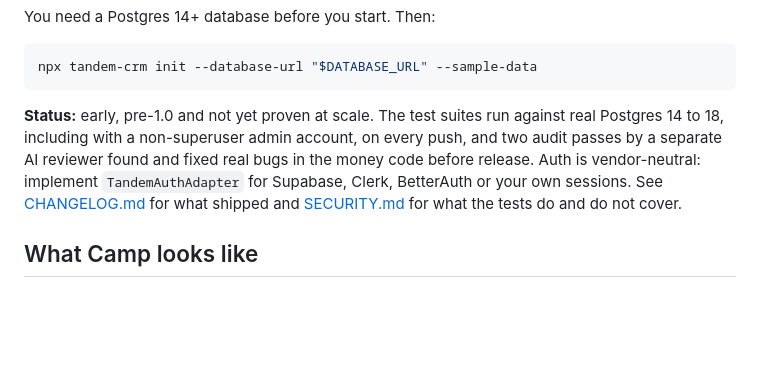
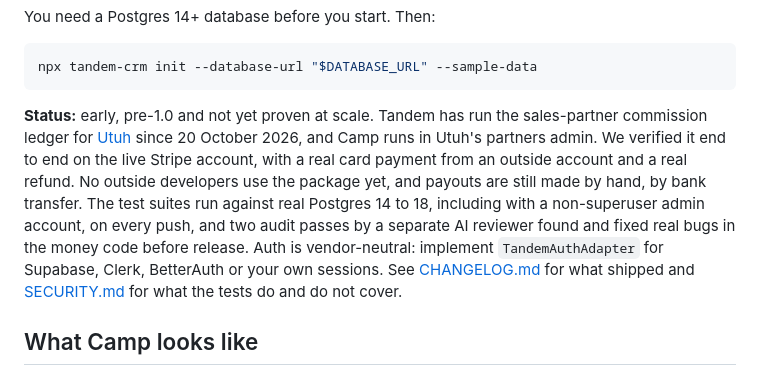
Before and after one commit to angkutdigital/tandem-crm, a Markdown page: README.md, the part around the change. Rendered like a GitHub page; blank space fills up the shorter version.

Commit message:
docs: README status, Tandem now runs Utuh's partner commissions
Co-Authored-By: Claude Sonnet 5.5 <noreply@anthropic.com>

````diff
--- a/README.md
+++ b/README.md
@@ -13,7 +13,7 @@ You need a Postgres 14+ database before you start. Then:
 npx tandem-crm init --database-url "$DATABASE_URL" --sample-data
 ```
 
-**Status:** early, pre-1.0 and not yet proven at scale. The test suites run against real Postgres 14 to 18, including with a non-superuser admin account, on every push, and two audit passes by a separate AI reviewer found and fixed real bugs in the money code before release. Auth is vendor-neutral: implement `TandemAuthAdapter` for Supabase, Clerk, BetterAuth or your own sessions. See [CHANGELOG.md](./CHANGELOG.md) for what shipped and [SECURITY.md](./SECURITY.md) for what the tests do and do not cover.
+**Status:** early, pre-1.0 and not yet proven at scale. Tandem has run the sales-partner commission ledger for [Utuh](https://utuh.com.my) since 20 October 2026, and Camp runs in Utuh's partners admin. We verified it end to end on the live Stripe account, with a real card payment from an outside account and a real refund. No outside developers use the package yet, and payouts are still made by hand, by bank transfer. The test suites run against real Postgres 14 to 18, including with a non-superuser admin account, on every push, and two audit passes by a separate AI reviewer found and fixed real bugs in the money code before release. Auth is vendor-neutral: implement `TandemAuthAdapter` for Supabase, Clerk, BetterAuth or your own sessions. See [CHANGELOG.md](./CHANGELOG.md) for what shipped and [SECURITY.md](./SECURITY.md) for what the tests do and do not cover.
 
 ## What Camp looks like
 
````
